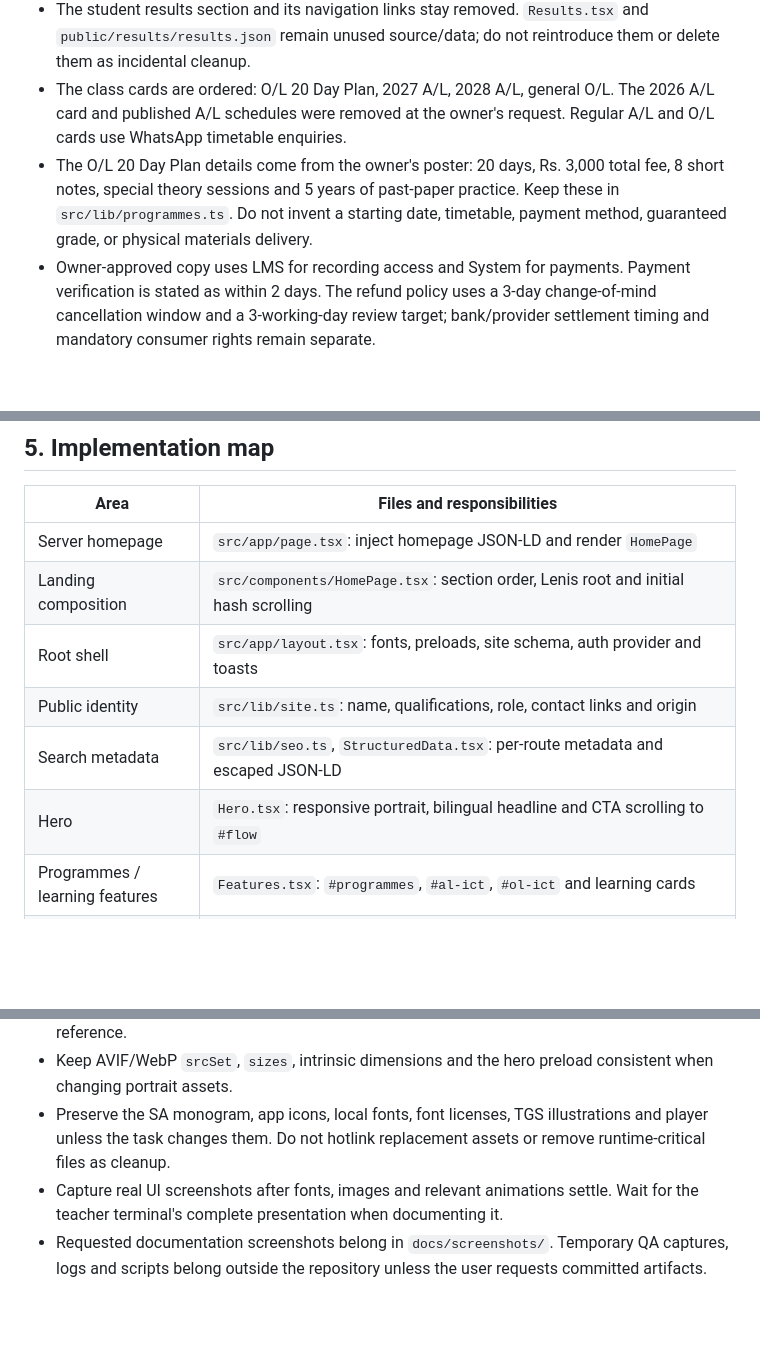
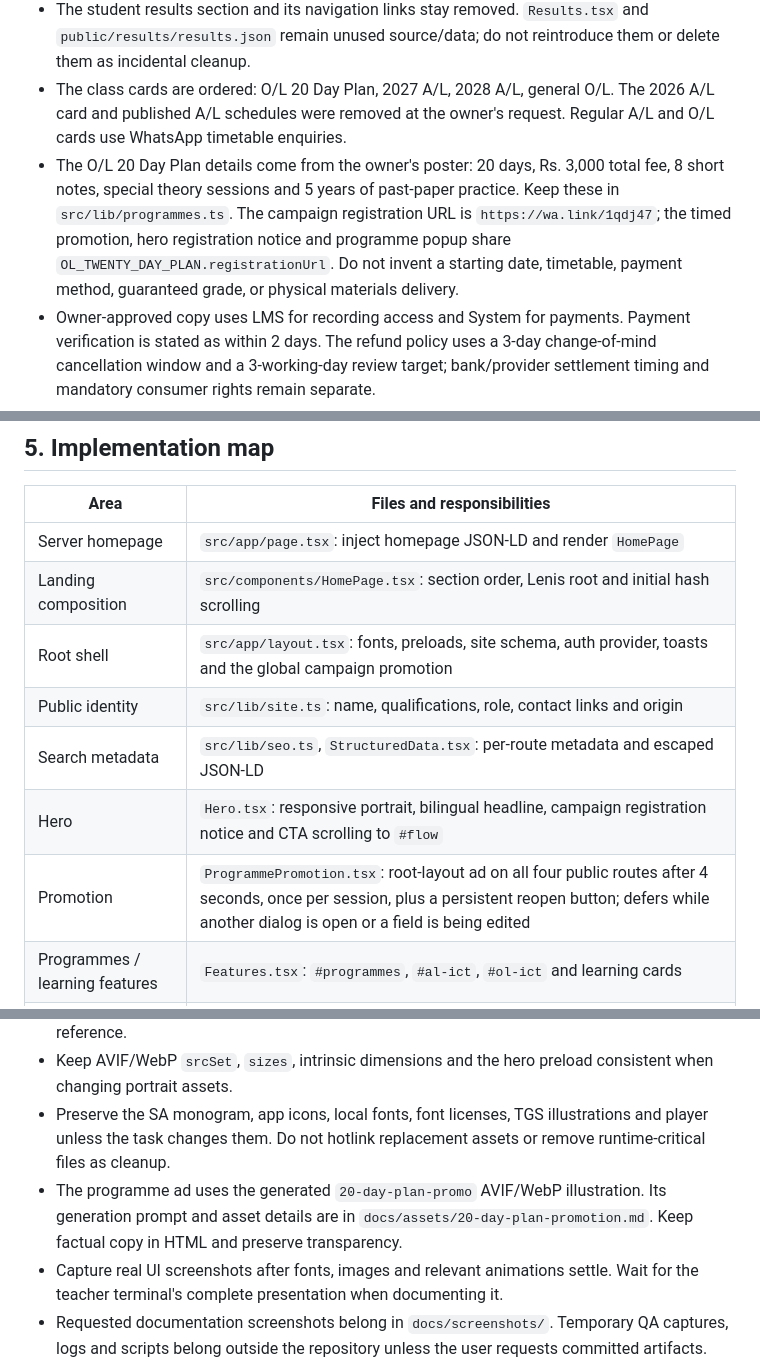
Before and after one commit to sayuru-akash/ict-with-sayuru, a Markdown page: AGENTS.md, 3 parts joined by grey strips. Rendered like a GitHub page; blank space fills up the shorter version.

```diff
--- a/AGENTS.md
+++ b/AGENTS.md
@@ -22,7 +22,7 @@ Preserve these decisions unless the user explicitly changes them:
 - Reviews were replaced with the owner-supplied 15 entries. Keep each name, city and quote exactly as supplied, including references to CCA, data study and internships. Use a general learning-experiences heading; do not relabel these as verified A/L-specific experiences.
 - The student results section and its navigation links stay removed. `Results.tsx` and `public/results/results.json` remain unused source/data; do not reintroduce them or delete them as incidental cleanup.
 - The class cards are ordered: O/L 20 Day Plan, 2027 A/L, 2028 A/L, general O/L. The 2026 A/L card and published A/L schedules were removed at the owner's request. Regular A/L and O/L cards use WhatsApp timetable enquiries.
-- The O/L 20 Day Plan details come from the owner's poster: 20 days, Rs. 3,000 total fee, 8 short notes, special theory sessions and 5 years of past-paper practice. Keep these in `src/lib/programmes.ts`. Do not invent a starting date, timetable, payment method, guaranteed grade, or physical materials delivery.
+- The O/L 20 Day Plan details come from the owner's poster: 20 days, Rs. 3,000 total fee, 8 short notes, special theory sessions and 5 years of past-paper practice. Keep these in `src/lib/programmes.ts`. The campaign registration URL is `https://wa.link/1qdj47`; the timed promotion, hero registration notice and programme popup share `OL_TWENTY_DAY_PLAN.registrationUrl`. Do not invent a starting date, timetable, payment method, guaranteed grade, or physical materials delivery.
 - Owner-approved copy uses LMS for recording access and System for payments. Payment verification is stated as within 2 days. The refund policy uses a 3-day change-of-mind cancellation window and a 3-working-day review target; bank/provider settlement timing and mandatory consumer rights remain separate.
 - Preserve approved Sinhala/English copy, counts, schedules, legal terms and marketing claims when the task does not authorize changing them. Report inconsistencies instead of silently rewriting owner decisions.
 - Use plain punctuation in new user-facing writing. Avoid en dashes and em dashes.
@@ -86,10 +86,11 @@ ESLint runs through the CLI with zero warnings allowed. Production builds must r
 | --- | --- |
 | Server homepage | `src/app/page.tsx`: inject homepage JSON-LD and render `HomePage` |
 | Landing composition | `src/components/HomePage.tsx`: section order, Lenis root and initial hash scrolling |
-| Root shell | `src/app/layout.tsx`: fonts, preloads, site schema, auth provider and toasts |
+| Root shell | `src/app/layout.tsx`: fonts, preloads, site schema, auth provider, toasts and the global campaign promotion |
 | Public identity | `src/lib/site.ts`: name, qualifications, role, contact links and origin |
 | Search metadata | `src/lib/seo.ts`, `StructuredData.tsx`: per-route metadata and escaped JSON-LD |
-| Hero | `Hero.tsx`: responsive portrait, bilingual headline and CTA scrolling to `#flow` |
+| Hero | `Hero.tsx`: responsive portrait, bilingual headline, campaign registration notice and CTA scrolling to `#flow` |
+| Promotion | `ProgrammePromotion.tsx`: root-layout ad on all four public routes after 4 seconds, once per session, plus a persistent reopen button; defers while another dialog is open or a field is being edited |
 | Programmes / learning features | `Features.tsx`: `#programmes`, `#al-ict`, `#ol-ict` and learning cards |
 | Teacher | `AboutTeacher.tsx`, `ui/macbook-terminal.tsx`: original photo and animated profile |
 | Classes | `ClassLocations.tsx`, `lib/programmes.ts`: O/L 20 Day Plan popup and regular A/L/O/L WhatsApp enquiries |
@@ -122,6 +123,7 @@ The root page is a server entry; the landing composition and interactive section
 - Preserve Sayuru's face, age, expression, skin tone and likeness when editing or generating imagery. Inspect the result. Do not assert that a generated portrait is pixel-identical to its reference.
 - Keep AVIF/WebP `srcSet`, `sizes`, intrinsic dimensions and the hero preload consistent when changing portrait assets.
 - Preserve the SA monogram, app icons, local fonts, font licenses, TGS illustrations and player unless the task changes them. Do not hotlink replacement assets or remove runtime-critical files as cleanup.
+- The programme ad uses the generated `20-day-plan-promo` AVIF/WebP illustration. Its generation prompt and asset details are in `docs/assets/20-day-plan-promotion.md`. Keep factual copy in HTML and preserve transparency.
 - Capture real UI screenshots after fonts, images and relevant animations settle. Wait for the teacher terminal's complete presentation when documenting it.
 - Requested documentation screenshots belong in `docs/screenshots/`. Temporary QA captures, logs and scripts belong outside the repository unless the user requests committed artifacts.
 - Manifest screenshots are separate `public/screenshots/` assets. Keep their actual dimensions, manifest declarations and icon sizes in agreement.
```
Also changed, not shown: other parts of AGENTS.md (+2 -0 lines), README.md (+16 -2 lines), docs/assets/20-day-plan-promotion.md (added, +20 -0 lines), docs/screenshots/20-day-plan-promotion.png (added), 10 other files.
